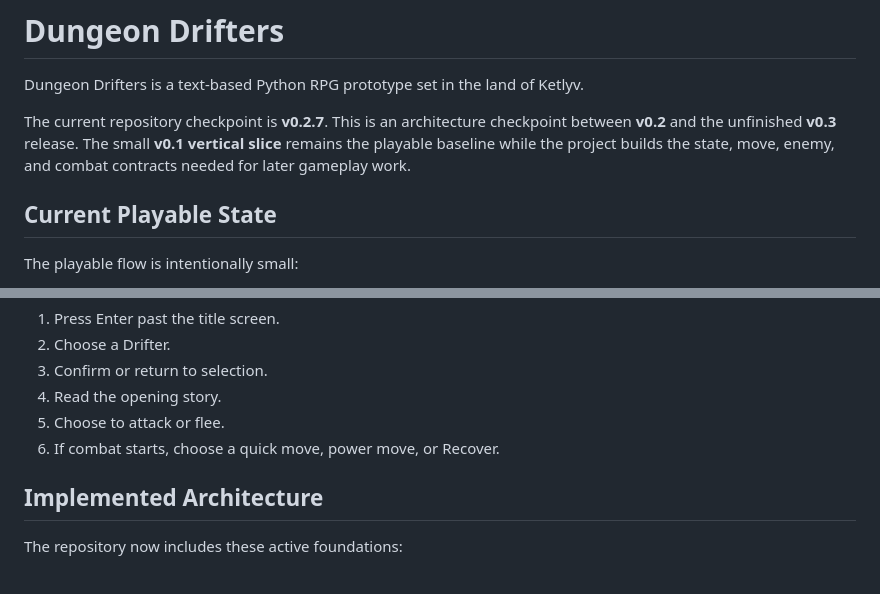
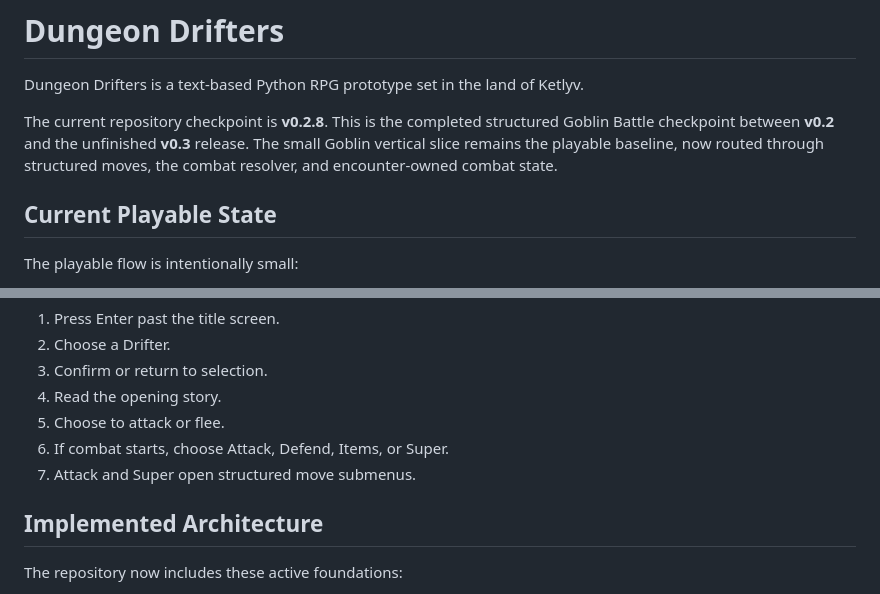
Before and after one commit to MrCodeGameandAnime/Dungeon-Drifters, a Markdown page: README.md, 2 parts joined by grey strips. GitHub-like rendering.

```diff
--- a/README.md
+++ b/README.md
@@ -2,10 +2,11 @@
 
 Dungeon Drifters is a text-based Python RPG prototype set in the land of Ketlyv.
 
-The current repository checkpoint is **v0.2.7**. This is an architecture
-checkpoint between **v0.2** and the unfinished **v0.3** release. The small
-**v0.1 vertical slice** remains the playable baseline while the project builds
-the state, move, enemy, and combat contracts needed for later gameplay work.
+The current repository checkpoint is **v0.2.8**. This is the completed
+structured Goblin Battle checkpoint between **v0.2** and the unfinished
+**v0.3** release. The small Goblin vertical slice remains the playable
+baseline, now routed through structured moves, the combat resolver, and
+encounter-owned combat state.
 
 ## Current Playable State
 
@@ -54,7 +58,8 @@ During play:
 3. Confirm or return to selection.
 4. Read the opening story.
 5. Choose to attack or flee.
-6. If combat starts, choose a quick move, power move, or Recover.
+6. If combat starts, choose Attack, Defend, Items, or Super.
+7. Attack and Super open structured move submenus.
 
 ## Implemented Architecture
 
```
Also changed, not shown: other parts of README.md (+42 -19 lines).
